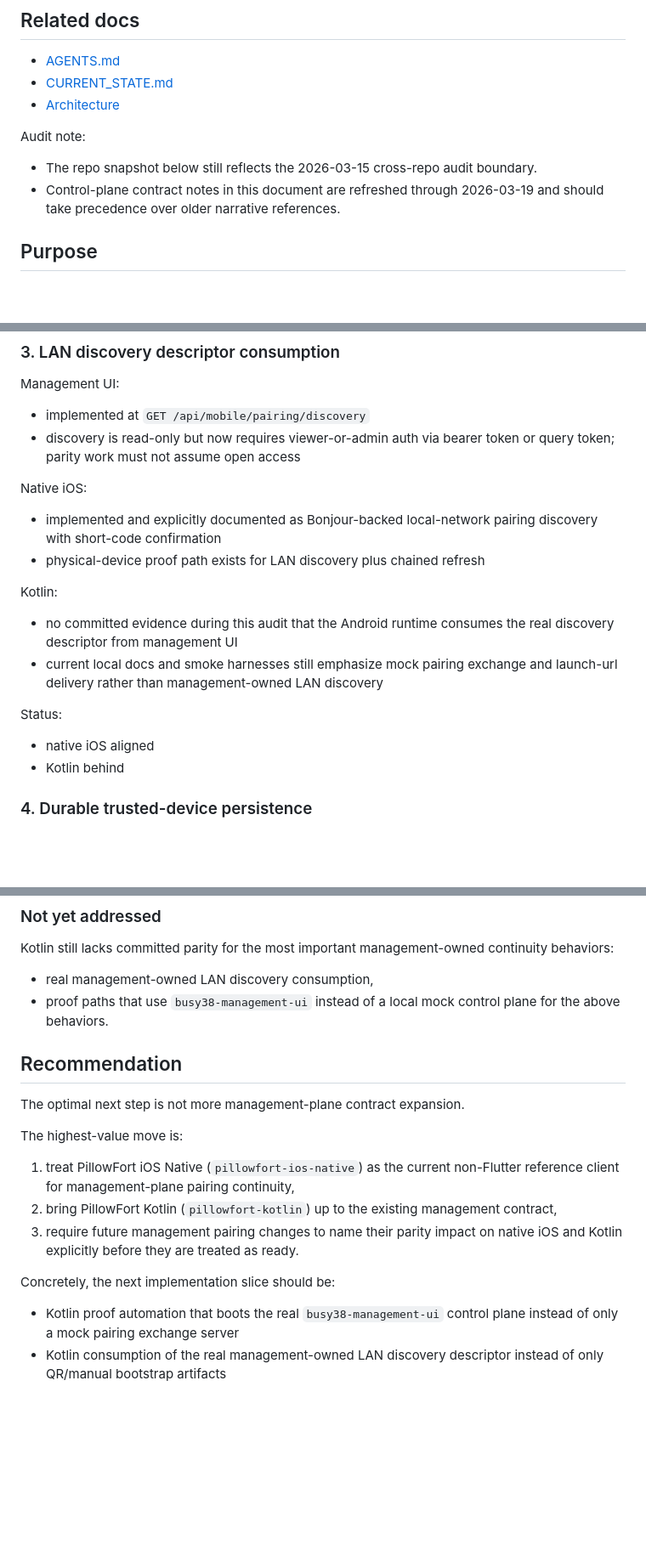
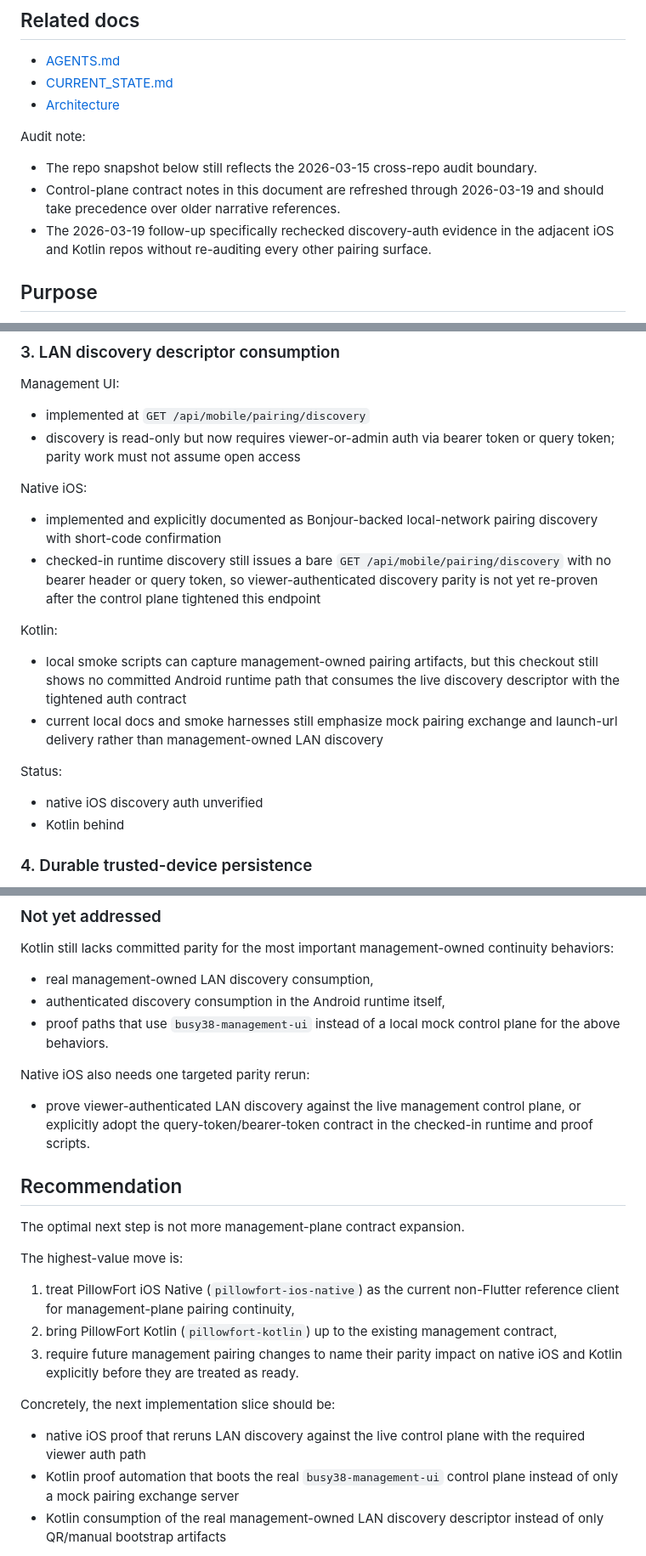
Before and after one commit to LynnColeArt/busy38-management-ui, a Markdown page: docs/CLIENT_PAIRING_PARITY_MATRIX.md, 3 parts joined by grey strips. Shown at 85% size. Drawn GitHub-style; blank space fills up the shorter version.

Commit message:
docs: re-audit discovery parity and add open questions ledger

```diff
--- a/docs/CLIENT_PAIRING_PARITY_MATRIX.md
+++ b/docs/CLIENT_PAIRING_PARITY_MATRIX.md
@@ -13,6 +13,9 @@ Audit note:
   boundary.
 - Control-plane contract notes in this document are refreshed through
   2026-03-19 and should take precedence over older narrative references.
+- The 2026-03-19 follow-up specifically rechecked discovery-auth evidence in
+  the adjacent iOS and Kotlin repos without re-auditing every other pairing
+  surface.
 
 ## Purpose
 
@@ -120,16 +123,20 @@ Management UI:
 Native iOS:
 - implemented and explicitly documented as Bonjour-backed local-network pairing
   discovery with short-code confirmation
-- physical-device proof path exists for LAN discovery plus chained refresh
+- checked-in runtime discovery still issues a bare
+  `GET /api/mobile/pairing/discovery` with no bearer header or query token, so
+  viewer-authenticated discovery parity is not yet re-proven after the control
+  plane tightened this endpoint
 
 Kotlin:
-- no committed evidence during this audit that the Android runtime consumes the
-  real discovery descriptor from management UI
+- local smoke scripts can capture management-owned pairing artifacts, but this
+  checkout still shows no committed Android runtime path that consumes the live
+  discovery descriptor with the tightened auth contract
 - current local docs and smoke harnesses still emphasize mock pairing exchange
   and launch-url delivery rather than management-owned LAN discovery
 
 Status:
-- native iOS aligned
+- native iOS discovery auth unverified
 - Kotlin behind
 
 ### 4. Durable trusted-device persistence
@@ -215,8 +222,14 @@ Kotlin:
 Kotlin still lacks committed parity for the most important management-owned
 continuity behaviors:
 - real management-owned LAN discovery consumption,
+- authenticated discovery consumption in the Android runtime itself,
 - proof paths that use `busy38-management-ui` instead of a local mock control
   plane for the above behaviors.
+
+Native iOS also needs one targeted parity rerun:
+- prove viewer-authenticated LAN discovery against the live management control
+  plane, or explicitly adopt the query-token/bearer-token contract in the
+  checked-in runtime and proof scripts.
 
 ## Recommendation
 
@@ -230,6 +243,8 @@ The highest-value move is:
    native iOS and Kotlin explicitly before they are treated as ready.
 
 Concretely, the next implementation slice should be:
+- native iOS proof that reruns LAN discovery against the live control plane
+  with the required viewer auth path
 - Kotlin proof automation that boots the real `busy38-management-ui` control
   plane instead of only a mock pairing exchange server
 - Kotlin consumption of the real management-owned LAN discovery descriptor
```
Also changed, not shown: other parts of docs/CLIENT_PAIRING_PARITY_MATRIX.md (+2 -0 lines), docs/ARCHITECTURE.md (+4 -2 lines), docs/internal/OPEN_QUESTIONS_AND_DECISIONS.md (added, +38 -0 lines).
